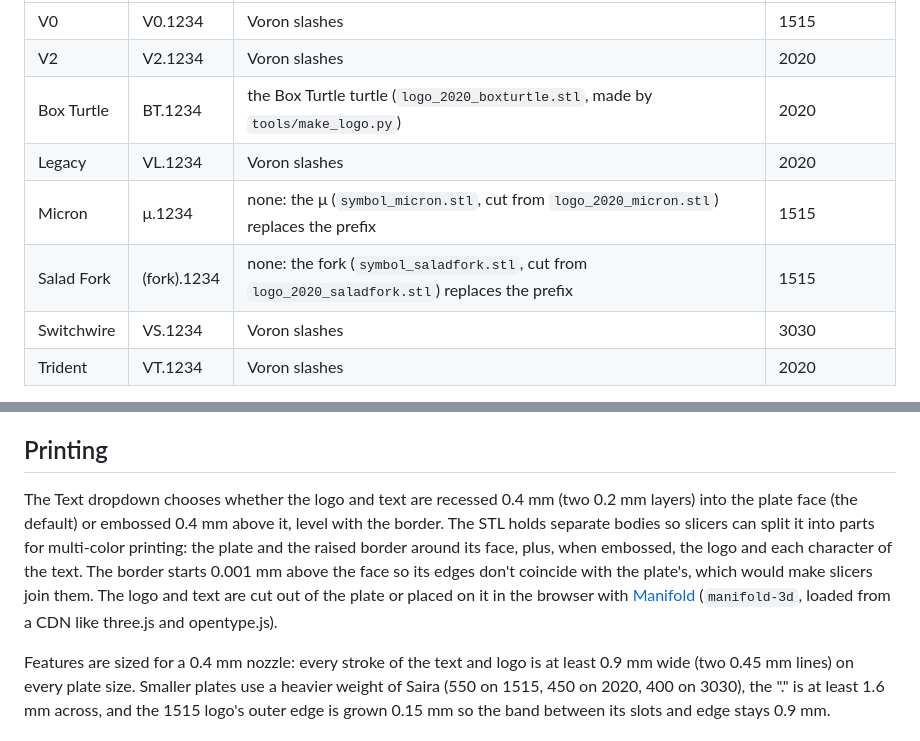
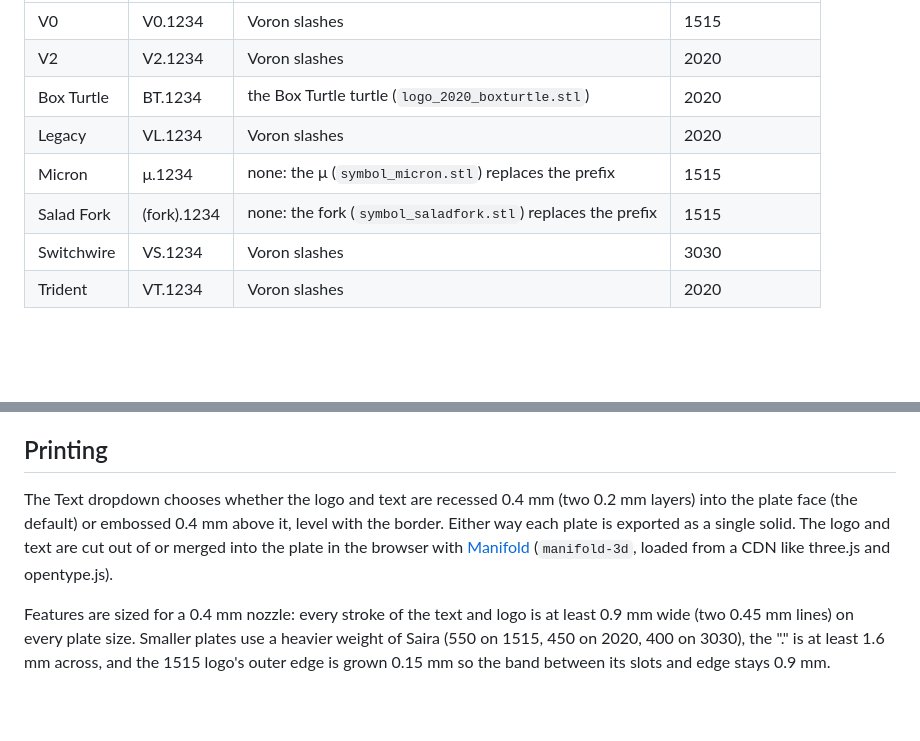
Before and after one commit to Poohstrnak/Voron-Serial-Generator, a Markdown page: README.md, 2 parts joined by grey strips. Drawn GitHub-style; blank space fills up the shorter version.

```diff
--- a/README.md
+++ b/README.md
@@ -10,10 +10,10 @@ Web page that generates serial plate STLs: pick a printer and extrusion profile,
 |---|---|---|---|
 | V0 | V0.1234 | Voron slashes | 1515 |
 | V2 | V2.1234 | Voron slashes | 2020 |
-| Box Turtle | BT.1234 | the Box Turtle turtle (`logo_2020_boxturtle.stl`, made by `tools/make_logo.py`) | 2020 |
+| Box Turtle | BT.1234 | the Box Turtle turtle (`logo_2020_boxturtle.stl`) | 2020 |
 | Legacy | VL.1234 | Voron slashes | 2020 |
-| Micron | μ.1234 | none: the μ (`symbol_micron.stl`, cut from `logo_2020_micron.stl`) replaces the prefix | 1515 |
-| Salad Fork | (fork).1234 | none: the fork (`symbol_saladfork.stl`, cut from `logo_2020_saladfork.stl`) replaces the prefix | 1515 |
+| Micron | μ.1234 | none: the μ (`symbol_micron.stl`) replaces the prefix | 1515 |
+| Salad Fork | (fork).1234 | none: the fork (`symbol_saladfork.stl`) replaces the prefix | 1515 |
 | Switchwire | VS.1234 | Voron slashes | 3030 |
 | Trident | VT.1234 | Voron slashes | 2020 |
 
@@ -70,6 +70,6 @@ To set the total by hand: `npx wrangler d1 execute serial-counter --remote --com
 
 ## Printing
 
-The Text dropdown chooses whether the logo and text are recessed 0.4 mm (two 0.2 mm layers) into the plate face (the default) or embossed 0.4 mm above it, level with the border. The STL holds separate bodies so slicers can split it into parts for multi-color printing: the plate and the raised border around its face, plus, when embossed, the logo and each character of the text. The border starts 0.001 mm above the face so its edges don't coincide with the plate's, which would make slicers join them. The logo and text are cut out of the plate or placed on it in the browser with [Manifold](https://github.com/elalish/manifold) (`manifold-3d`, loaded from a CDN like three.js and opentype.js).
+The Text dropdown chooses whether the logo and text are recessed 0.4 mm (two 0.2 mm layers) into the plate face (the default) or embossed 0.4 mm above it, level with the border. Either way each plate is exported as a single solid. The logo and text are cut out of or merged into the plate in the browser with [Manifold](https://github.com/elalish/manifold) (`manifold-3d`, loaded from a CDN like three.js and opentype.js).
 
 Features are sized for a 0.4 mm nozzle: every stroke of the text and logo is at least 0.9 mm wide (two 0.45 mm lines) on every plate size. Smaller plates use a heavier weight of Saira (550 on 1515, 450 on 2020, 400 on 3030), the "." is at least 1.6 mm across, and the 1515 logo's outer edge is grown 0.15 mm so the band between its slots and edge stays 0.9 mm.
```
